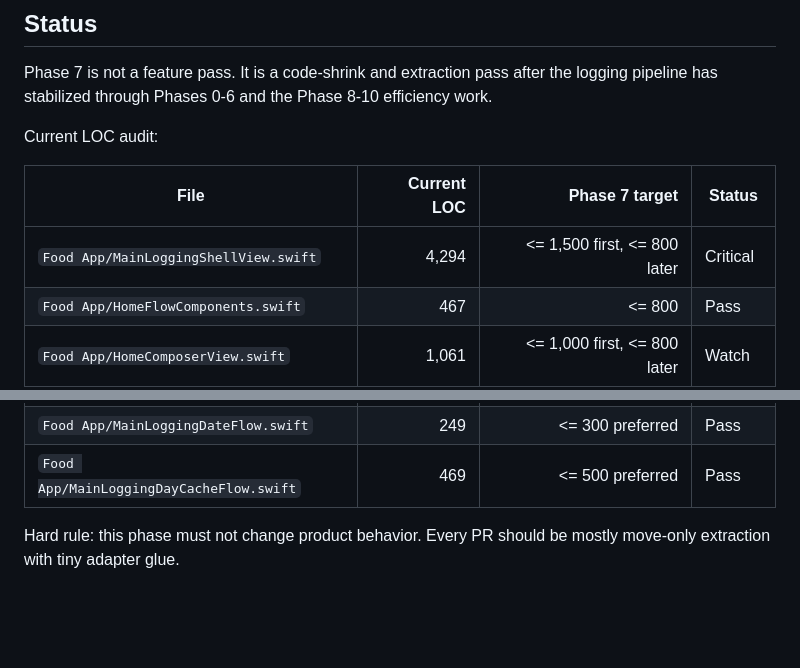
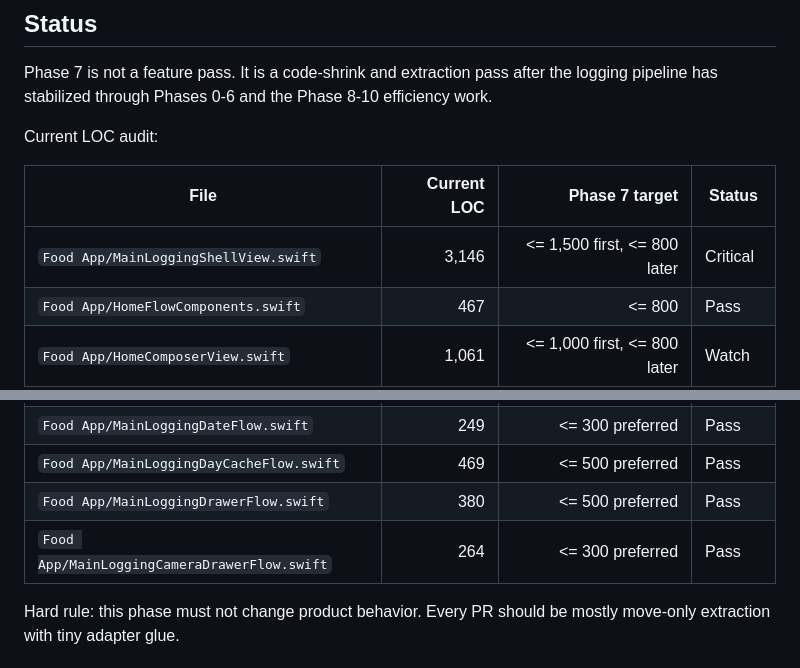
Before and after one commit to shantanuodak/food-app, a Markdown page: docs/PHASE_7_EXTRACTION_PLAN.md, 2 parts joined by grey strips. Rendered like a GitHub page; blank space fills up the shorter version.

```diff
--- a/docs/PHASE_7_EXTRACTION_PLAN.md
+++ b/docs/PHASE_7_EXTRACTION_PLAN.md
@@ -11,7 +11,7 @@ Current LOC audit:
 
 | File | Current LOC | Phase 7 target | Status |
 |---|---:|---:|---|
-| `Food App/MainLoggingShellView.swift` | 4,294 | <= 1,500 first, <= 800 later | Critical |
+| `Food App/MainLoggingShellView.swift` | 3,146 | <= 1,500 first, <= 800 later | Critical |
 | `Food App/HomeFlowComponents.swift` | 467 | <= 800 | Pass |
 | `Food App/HomeComposerView.swift` | 1,061 | <= 1,000 first, <= 800 later | Watch |
 | `Food App/OnboardingView.swift` | 1,263 | <= 800 | High |
@@ -20,6 +20,8 @@ Current LOC audit:
 | `Food App/OnboardingComponents.swift` | 954 | <= 800 preferred | Watch |
 | `Food App/MainLoggingDateFlow.swift` | 249 | <= 300 preferred | Pass |
 | `Food App/MainLoggingDayCacheFlow.swift` | 469 | <= 500 preferred | Pass |
+| `Food App/MainLoggingDrawerFlow.swift` | 380 | <= 500 preferred | Pass |
+| `Food App/MainLoggingCameraDrawerFlow.swift` | 264 | <= 300 preferred | Pass |
 
 Hard rule: this phase must not change product behavior. Every PR should be mostly move-only extraction with tiny adapter glue.
 
```
Also changed, not shown: docs/LOGGING_REFACTOR_EXECUTION_PLAN.md (+9 -3 lines).
